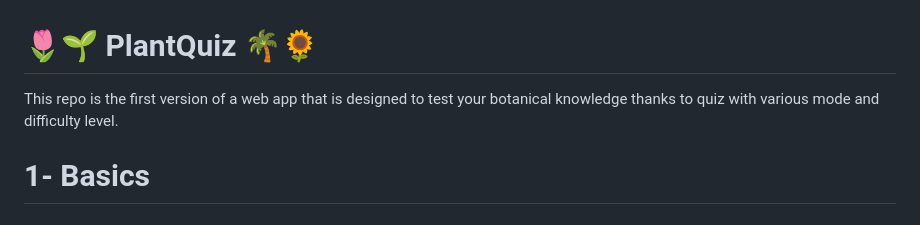
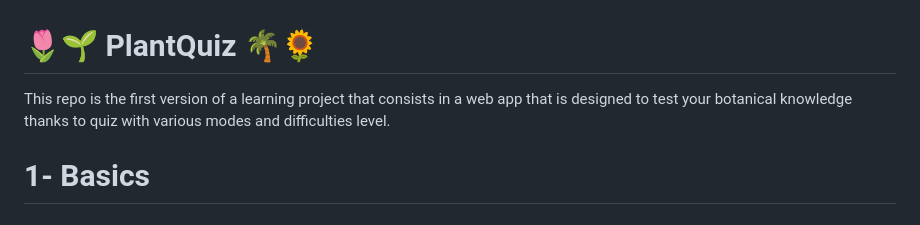
Before and after one commit to ThomasDenoirjean/PlantQuizV1, a Markdown page: README.md, the part around the change. GitHub-like rendering.

```diff
--- a/README.md
+++ b/README.md
@@ -1,6 +1,6 @@
 # 🌷🌱 PlantQuiz 🌴🌻
 
-This repo is the first version of a web app that is designed to test your botanical knowledge thanks to quiz with various mode and difficulty level.
+This repo is the first version of a learning project that consists in a web app that is designed to test your botanical knowledge thanks to quiz with various modes and difficulties level.
 
 # 1- Basics
 ## Which plant information ?
```
